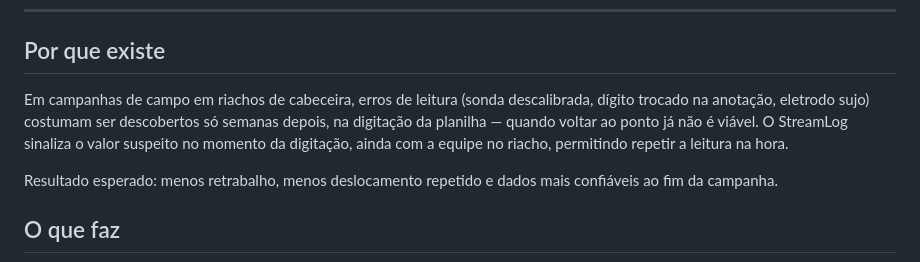
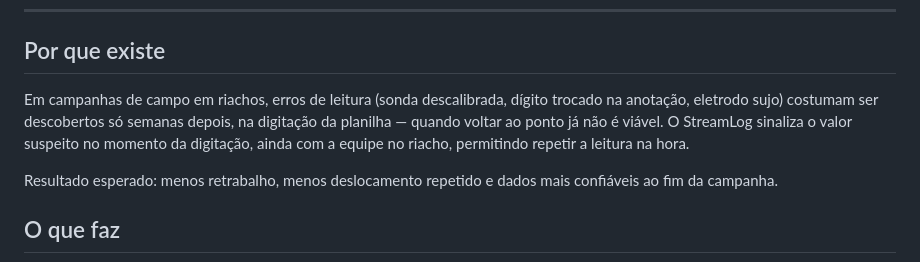
Before and after one commit to kauanfonseca/streamlog, a Markdown page: README.md, the part around the change. Drawn GitHub-style.

```diff
--- a/README.md
+++ b/README.md
@@ -11,7 +11,7 @@ Funciona offline, em celular ou notebook, sem instalação e sem servidor.
 
 ## Por que existe
 
-Em campanhas de campo em riachos de cabeceira, erros de leitura (sonda descalibrada, dígito trocado na anotação, eletrodo sujo) costumam ser descobertos só semanas depois, na digitação da planilha — quando voltar ao ponto já não é viável. O StreamLog sinaliza o valor suspeito no momento da digitação, ainda com a equipe no riacho, permitindo repetir a leitura na hora.
+Em campanhas de campo em riachos, erros de leitura (sonda descalibrada, dígito trocado na anotação, eletrodo sujo) costumam ser descobertos só semanas depois, na digitação da planilha — quando voltar ao ponto já não é viável. O StreamLog sinaliza o valor suspeito no momento da digitação, ainda com a equipe no riacho, permitindo repetir a leitura na hora.
 
 Resultado esperado: menos retrabalho, menos deslocamento repetido e dados mais confiáveis ao fim da campanha.
 
```
